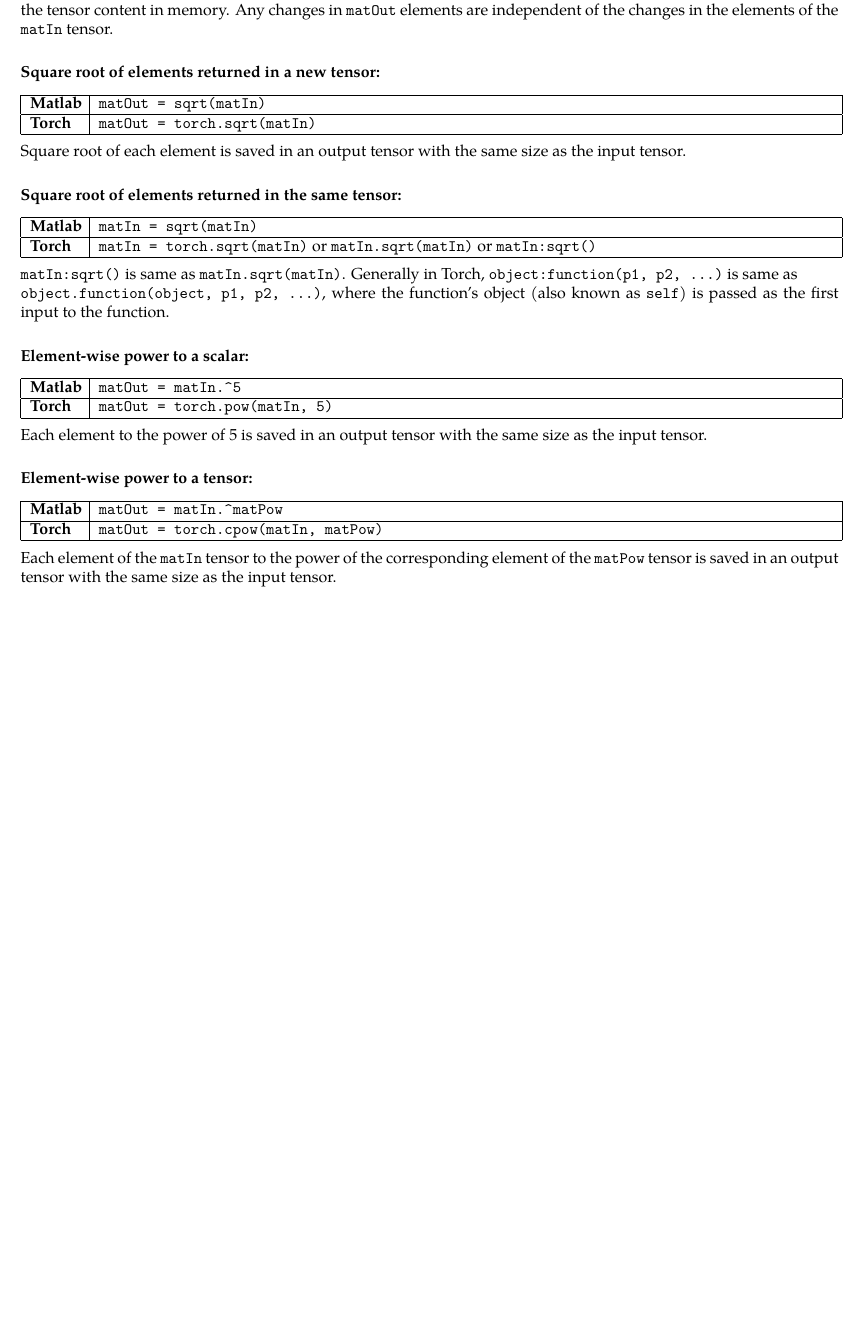
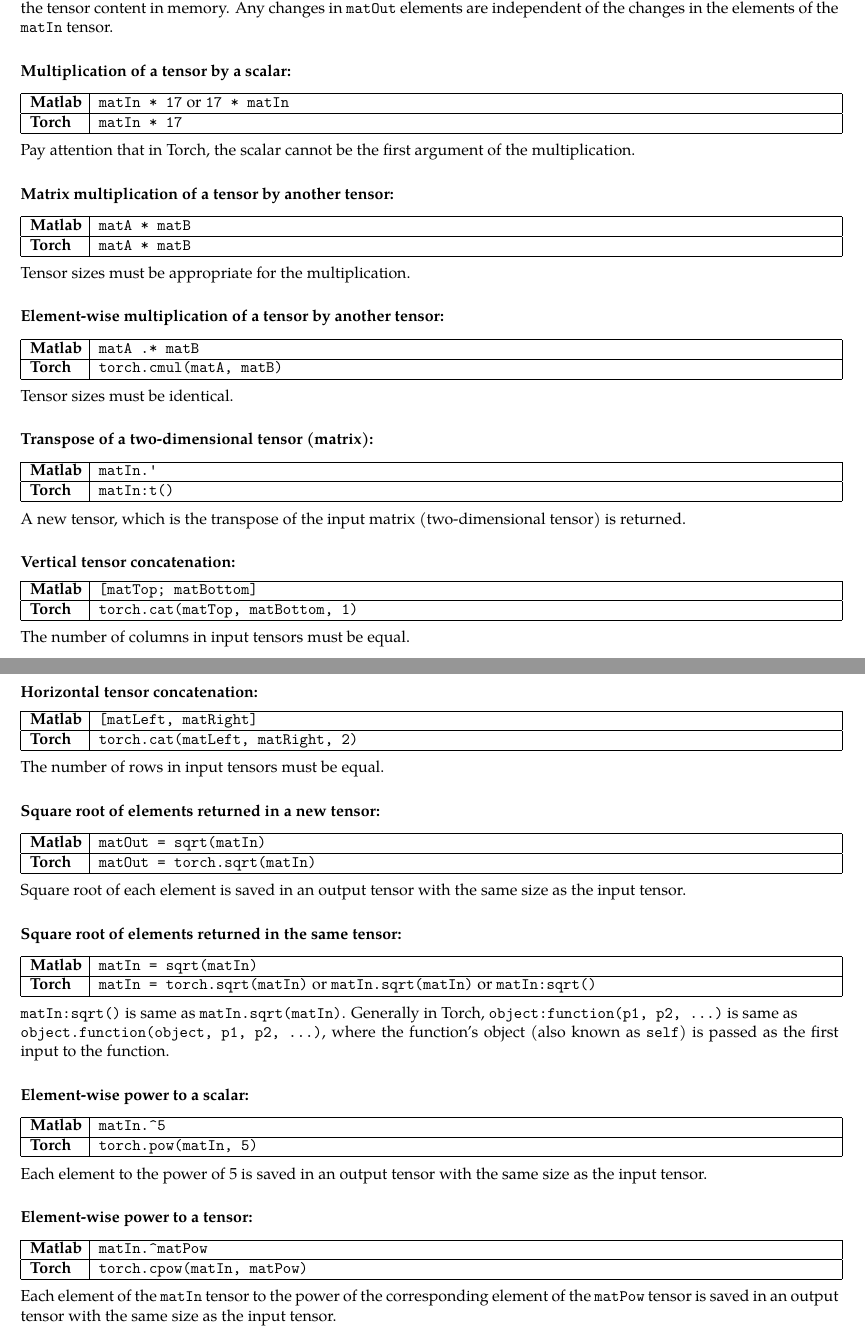
Before and after one commit to atamahjoubfar/Torch-for-Matlab-users, a LaTeX document (Torch_for_Matlab_users.tex): part of page 5 of 5 before the commit and two parts of pages 5 and 6 of 6 after it, the two joined at a grey line, cut so that both start at the same text, the shorter picture padded with empty space. Compiled offline with XeLaTeX; a missing font is replaced by an installed copy or a similar font.

Commit message:
Concatenation, multiplication, transpose, dimension, and size described.

```diff
--- a/Torch_for_Matlab_users.tex
+++ b/Torch_for_Matlab_users.tex
@@ -387,6 +422,72 @@
 
 \noindent Matlab's internal memory handling for array assignment is somewhat closer to this. Here, Torch generates a copy of the tensor content in memory. Any changes in \verb!matOut! elements are independent of the changes in the elements of the \verb!matIn! tensor.
 %%%%%%%%%%%%%%%%%%%%%%%%%%%%%%%%%%%%%%%%%%%%%%%%%%%%%%%%%%%%%%%%%%%%%%%%%%%%%%%
+\subsubsection*{Multiplication of a tensor by a scalar:}
+
+\begin{tabular}{|p{\frstClmnWidth{}}|p{\scndClmnWidth{}}|}
+\hline
+\textbf{Matlab} & \verb!matIn * 17! or \verb!17 * matIn! \\ \hline
+\textbf{Torch} & \verb!matIn * 17! \\ \hline
+\end{tabular}
+\\
+
+\noindent Pay attention that in Torch, the scalar cannot be the first argument of the multiplication.
+%%%%%%%%%%%%%%%%%%%%%%%%%%%%%%%%%%%%%%%%%%%%%%%%%%%%%%%%%%%%%%%%%%%%%%%%%%%%%%%
+\subsubsection*{Matrix multiplication of a tensor by another tensor:}
+
+\begin{tabular}{|p{\frstClmnWidth{}}|p{\scndClmnWidth{}}|}
+\hline
+\textbf{Matlab} & \verb!matA * matB! \\ \hline
+\textbf{Torch} & \verb!matA * matB! \\ \hline
+\end{tabular}
+\\
+
+\noindent Tensor sizes must be appropriate for the multiplication.
+%%%%%%%%%%%%%%%%%%%%%%%%%%%%%%%%%%%%%%%%%%%%%%%%%%%%%%%%%%%%%%%%%%%%%%%%%%%%%%%
+\subsubsection*{Element-wise multiplication of a tensor by another tensor:}
+
+\begin{tabular}{|p{\frstClmnWidth{}}|p{\scndClmnWidth{}}|}
+\hline
+\textbf{Matlab} & \verb!matA .* matB! \\ \hline
+\textbf{Torch} & \verb!torch.cmul(matA, matB)! \\ \hline
+\end{tabular}
+\\
+
+\noindent Tensor sizes must be identical.
+%%%%%%%%%%%%%%%%%%%%%%%%%%%%%%%%%%%%%%%%%%%%%%%%%%%%%%%%%%%%%%%%%%%%%%%%%%%%%%%
+\subsubsection*{Transpose of a two-dimensional tensor (matrix):}
+
+\begin{tabular}{|p{\frstClmnWidth{}}|p{\scndClmnWidth{}}|}
+\hline
+\textbf{Matlab} & \verb!matIn.'! \\ \hline
+\textbf{Torch} & \verb!matIn:t()! \\ \hline
+\end{tabular}
+\\
+
+\noindent A new tensor, which is the transpose of the input matrix (two-dimensional tensor) is returned.
+%%%%%%%%%%%%%%%%%%%%%%%%%%%%%%%%%%%%%%%%%%%%%%%%%%%%%%%%%%%%%%%%%%%%%%%%%%%%%%%
+\subsubsection*{Vertical tensor concatenation:}
+
+\begin{tabular}{|p{\frstClmnWidth{}}|p{\scndClmnWidth{}}|}
+\hline
+\textbf{Matlab} & \verb![matTop; matBottom]! \\ \hline
+\textbf{Torch} & \verb!torch.cat(matTop, matBottom, 1)! \\ \hline
+\end{tabular}
+\\
+
+\noindent The number of columns in input tensors must be equal.
+%%%%%%%%%%%%%%%%%%%%%%%%%%%%%%%%%%%%%%%%%%%%%%%%%%%%%%%%%%%%%%%%%%%%%%%%%%%%%%%
+\subsubsection*{Horizontal tensor concatenation:}
+
+\begin{tabular}{|p{\frstClmnWidth{}}|p{\scndClmnWidth{}}|}
+\hline
+\textbf{Matlab} & \verb![matLeft, matRight]! \\ \hline
+\textbf{Torch} & \verb!torch.cat(matLeft, matRight, 2)! \\ \hline
+\end{tabular}
+\\
+
+\noindent The number of rows in input tensors must be equal.
+%%%%%%%%%%%%%%%%%%%%%%%%%%%%%%%%%%%%%%%%%%%%%%%%%%%%%%%%%%%%%%%%%%%%%%%%%%%%%%%
 \subsubsection*{Square root of elements returned in a new tensor:}
 
 \begin{tabular}{|p{\frstClmnWidth{}}|p{\scndClmnWidth{}}|}
@@ -413,8 +514,8 @@
 
 \begin{tabular}{|p{\frstClmnWidth{}}|p{\scndClmnWidth{}}|}
 \hline
-\textbf{Matlab} & \verb!matOut = matIn.^5! \\ \hline
-\textbf{Torch} & \verb!matOut = torch.pow(matIn, 5)! \\ \hline
+\textbf{Matlab} & \verb!matIn.^5! \\ \hline
+\textbf{Torch} & \verb!torch.pow(matIn, 5)! \\ \hline
 \end{tabular}
 \\
 
@@ -424,8 +525,8 @@
 
 \begin{tabular}{|p{\frstClmnWidth{}}|p{\scndClmnWidth{}}|}
 \hline
-\textbf{Matlab} & \verb!matOut = matIn.^matPow! \\ \hline
-\textbf{Torch} & \verb!matOut = torch.cpow(matIn, matPow)! \\ \hline
+\textbf{Matlab} & \verb!matIn.^matPow! \\ \hline
+\textbf{Torch} & \verb!torch.cpow(matIn, matPow)! \\ \hline
 \end{tabular}
 \\
 
```
Also changed, not shown: Torch_for_Matlab_users.md (+78 -6 lines), Torch_for_Matlab_users.pdf, Torch_for_Matlab_users.tex (39 more changed lines).
